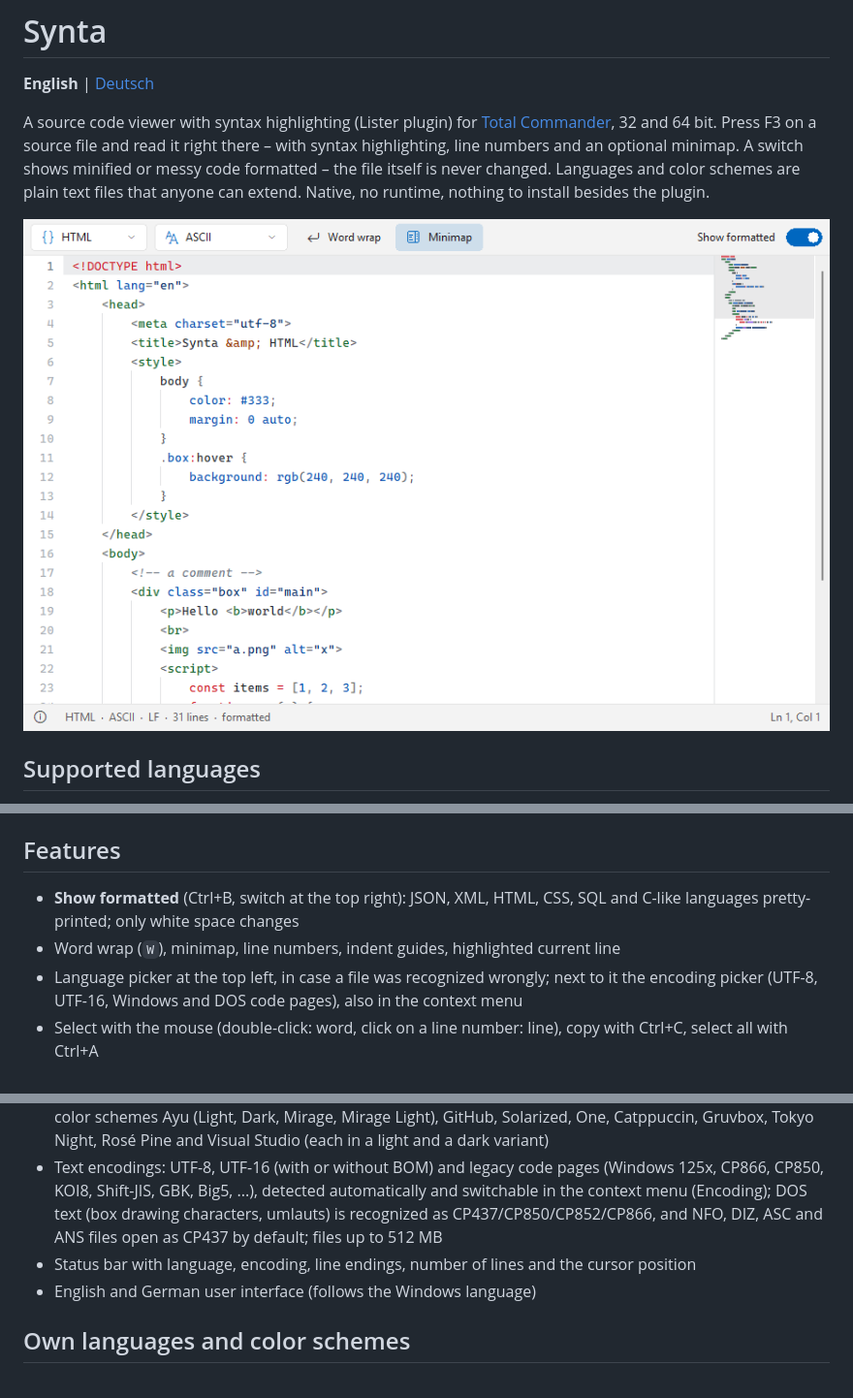
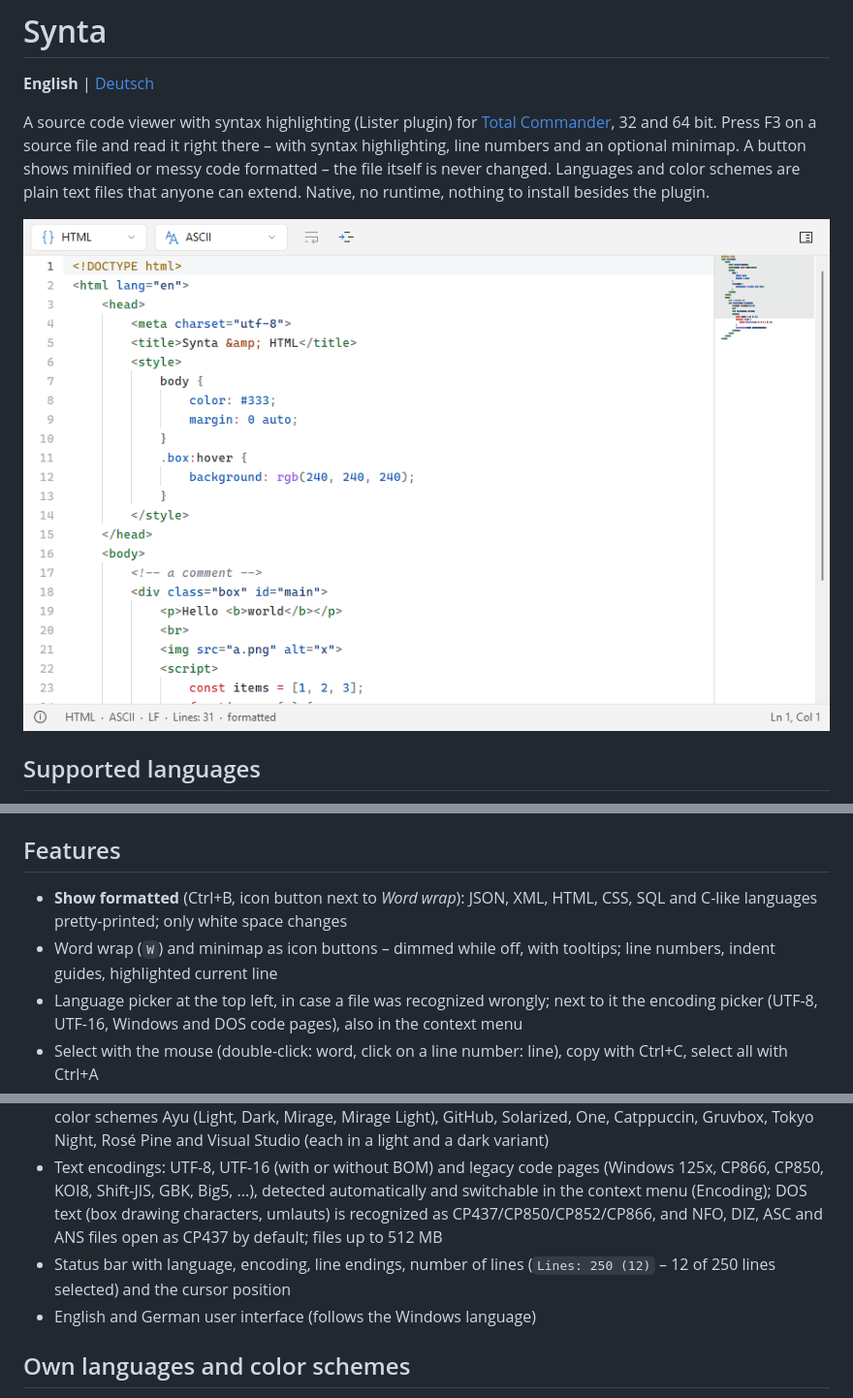
Before and after one commit to naderi/tc-synta, a Markdown page: README.md, 3 parts joined by grey strips. Shown at 97% size. Drawn GitHub-style; pictures changed too: docs/screenshot.png.

```diff
--- a/README.md
+++ b/README.md
@@ -3,7 +3,7 @@
 **English** | [Deutsch](README.de.md)
 
 A source code viewer with syntax highlighting (Lister plugin) for [Total Commander](https://www.ghisler.com), 32 and 64 bit.
-Press F3 on a source file and read it right there – with syntax highlighting, line numbers and an optional minimap. A switch shows minified or messy code formatted – the file itself is never changed. Languages and color schemes are plain text files that anyone can extend. Native, no runtime, nothing to install besides the plugin.
+Press F3 on a source file and read it right there – with syntax highlighting, line numbers and an optional minimap. A button shows minified or messy code formatted – the file itself is never changed. Languages and color schemes are plain text files that anyone can extend. Native, no runtime, nothing to install besides the plugin.
 
 ![Synta showing an HTML file formatted, with line numbers and the minimap](docs/screenshot.png)
 
@@ -15,8 +15,8 @@ Files without an extension are recognized by their name (`Makefile`, `Dockerfile
 
 ## Features
 
-- **Show formatted** (Ctrl+B, switch at the top right): JSON, XML, HTML, CSS, SQL and C-like languages pretty-printed; only white space changes
-- Word wrap (`W`), minimap, line numbers, indent guides, highlighted current line
+- **Show formatted** (Ctrl+B, icon button next to *Word wrap*): JSON, XML, HTML, CSS, SQL and C-like languages pretty-printed; only white space changes
+- Word wrap (`W`) and minimap as icon buttons – dimmed while off, with tooltips; line numbers, indent guides, highlighted current line
 - Language picker at the top left, in case a file was recognized wrongly; next to it the encoding picker (UTF-8, UTF-16, Windows and DOS code pages), also in the context menu
 - Select with the mouse (double-click: word, click on a line number: line), copy with Ctrl+C, select all with Ctrl+A
 - URLs (http, https, ftp, www., mailto) are colored as links; Ctrl+click opens one in the default browser or mail program (the pointer turns into a hand while Ctrl is held; `LinkClick=1` makes a plain click enough)
@@ -25,7 +25,7 @@ Files without an extension are recognized by their name (`Makefile`, `Dockerfile
 - Printing (File > Print): colored on white paper, with line numbers unless `PrintLineNumbers=0`; Total Commander's "wrap text" and "fit to page" options are respected; with text selected, "Selection" prints only that text
 - Light and dark design (automatic like Windows, like Total Commander, or fixed) in the Windows 11 look; color schemes Ayu (Light, Dark, Mirage, Mirage Light), GitHub, Solarized, One, Catppuccin, Gruvbox, Tokyo Night, Rosé Pine and Visual Studio (each in a light and a dark variant)
 - Text encodings: UTF-8, UTF-16 (with or without BOM) and legacy code pages (Windows 125x, CP866, CP850, KOI8, Shift-JIS, GBK, Big5, ...), detected automatically and switchable in the context menu (Encoding); DOS text (box drawing characters, umlauts) is recognized as CP437/CP850/CP852/CP866, and NFO, DIZ, ASC and ANS files open as CP437 by default; files up to 512 MB
-- Status bar with language, encoding, line endings, number of lines and the cursor position
+- Status bar with language, encoding, line endings, number of lines (`Lines: 250 (12)` – 12 of 250 lines selected) and the cursor position
 - English and German user interface (follows the Windows language)
 
 ## Own languages and color schemes
```
Also changed, not shown: README.de.md (+4 -4 lines).
